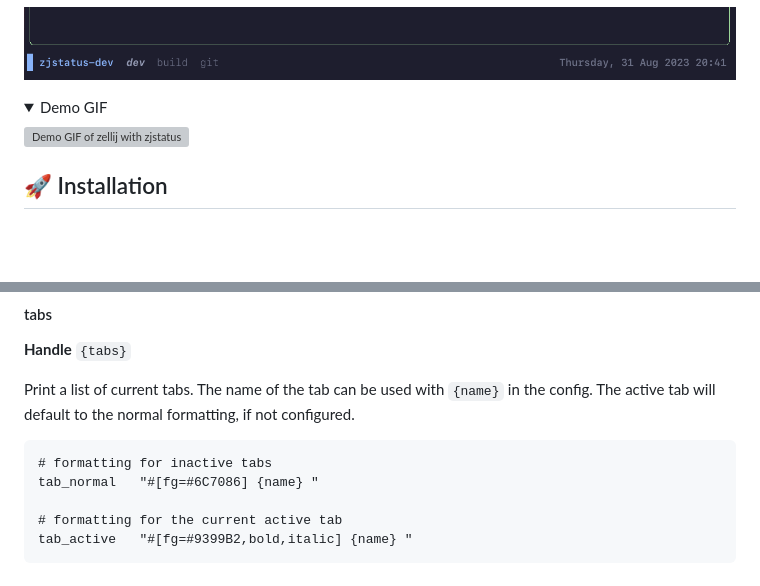
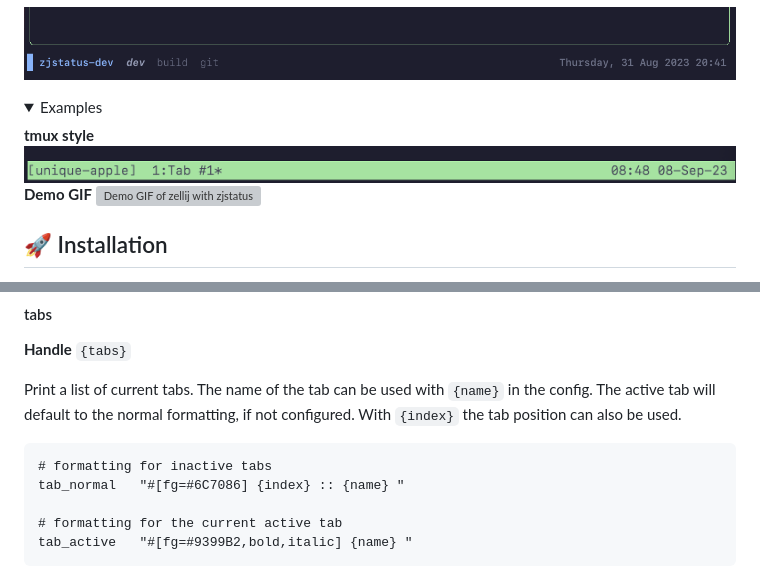
Before and after one commit to dj95/zjstatus, a Markdown page: README.md, 2 parts joined by grey strips. GitHub-like rendering; pictures changed too: examples/tmux.png (added); folded sections open; blank space fills up the shorter version; grey boxes are pictures that could not be loaded.

Commit message:
chore: add example for tmux style config

````diff
--- a/README.md
+++ b/README.md
@@ -14,8 +14,12 @@
 ![Screenshot of the statusbar](./assets/demo.png)
 
 <details>
-    <summary>Demo GIF</summary>
-    <img src="./assets/demo.gif" alt="Demo GIF of zellij with zjstatus" />
+<summary>Examples</summary>
+<b>tmux style</b>
+<img src="./examples/tmux.png" alt="tmux style bar" />
+<br>
+<b>Demo GIF</b>
+<img src="./assets/demo.gif" alt="Demo GIF of zellij with zjstatus" />
 </details>
 
 ## 🚀 Installation
@@ -144,10 +148,11 @@ sequence right before the handle in `format_left` or `format_right`.
 
 Print a list of current tabs. The name of the tab can be used with `{name}` in the config. The active tab will
 default to the normal formatting, if not configured.
+With `{index}` the tab position can also be used.
 
 ```kdl
 # formatting for inactive tabs
-tab_normal   "#[fg=#6C7086] {name} "
+tab_normal   "#[fg=#6C7086] {index} :: {name} "
 
 # formatting for the current active tab
 tab_active   "#[fg=#9399B2,bold,italic] {name} "
````
Also changed, not shown: 2 other files.
